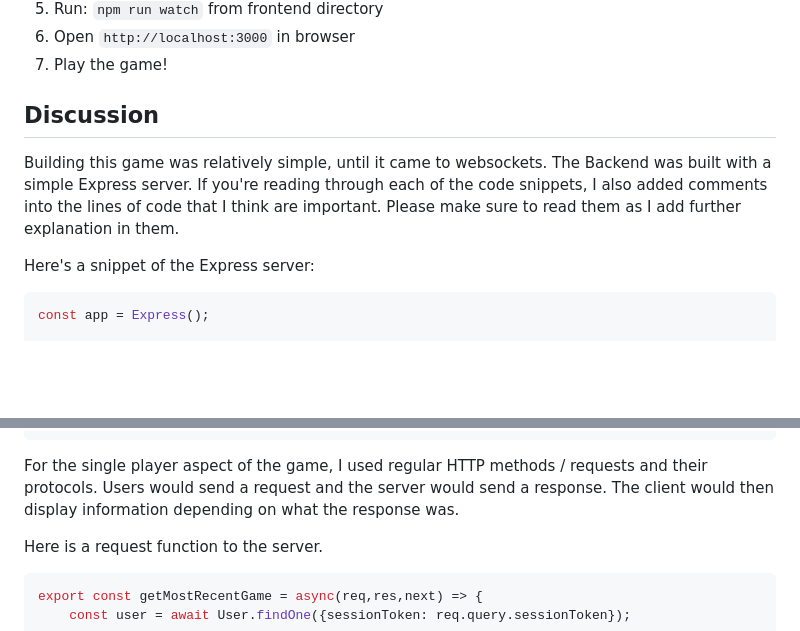
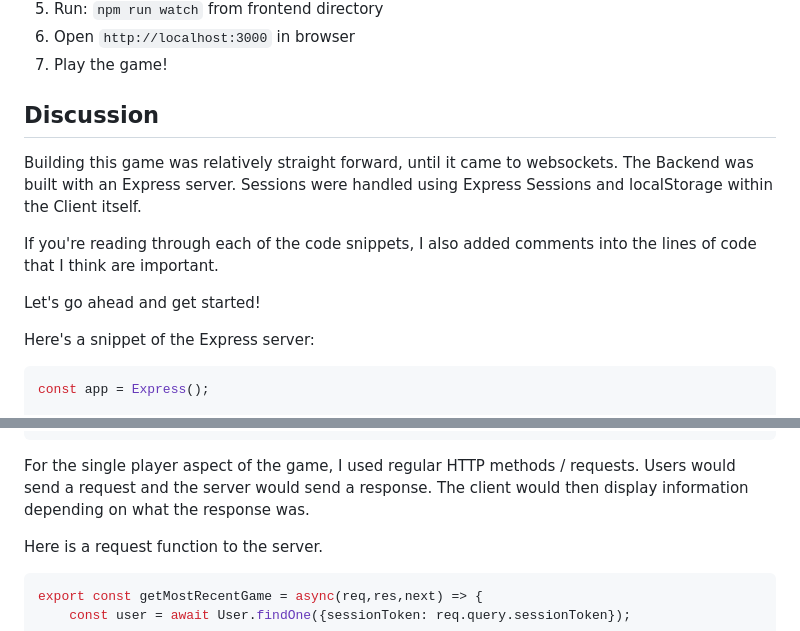
Before and after one commit to joshua-lee-sf/mastermindLI, a Markdown page: README.md, 2 parts joined by grey strips. Rendered like a GitHub page; blank space fills up the shorter version.

Commit message:
grammer / sentences in ReadMe

````diff
--- a/README.md
+++ b/README.md
@@ -27,7 +27,11 @@ Welcome to my mastermind project! I'm incredibly proud of this project and would
 
 ## Discussion
 
-Building this game was relatively simple, until it came to websockets. The Backend was built with a simple Express server. If you're reading through each of the code snippets, I also added comments into the lines of code that I think are important. Please make sure to read them as I add further explanation in them.
+Building this game was relatively straight forward, until it came to websockets. The Backend was built with an Express server. Sessions were handled using Express Sessions and localStorage within the Client itself.
+
+If you're reading through each of the code snippets, I also added comments into the lines of code that I think are important.
+
+Let's go ahead and get started!
 
 Here's a snippet of the Express server:
 ```js
@@ -193,7 +197,7 @@ export const startNewGame = async (sessionToken, codeLength, masterCode, partyId
 };
 ```
 
-For the single player aspect of the game, I used regular HTTP methods / requests and their protocols. Users would send a request and the server would send a response. The client would then display information depending on what the response was.
+For the single player aspect of the game, I used regular HTTP methods / requests. Users would send a request and the server would send a response. The client would then display information depending on what the response was.
 
 Here is a request function to the server.
 ```js
````
